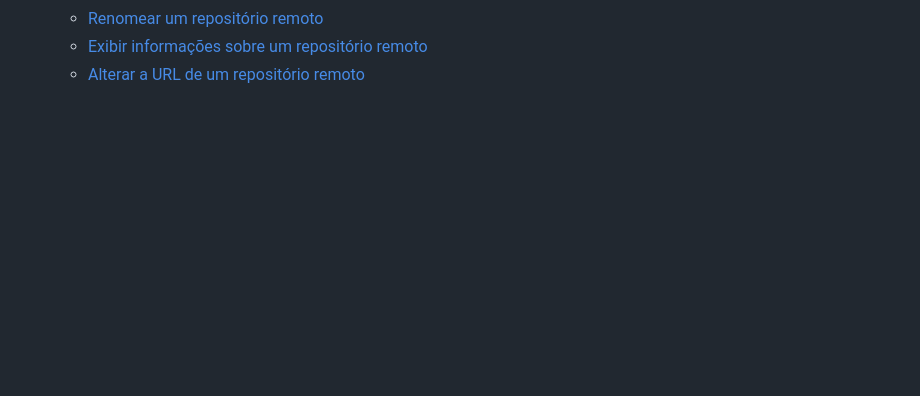
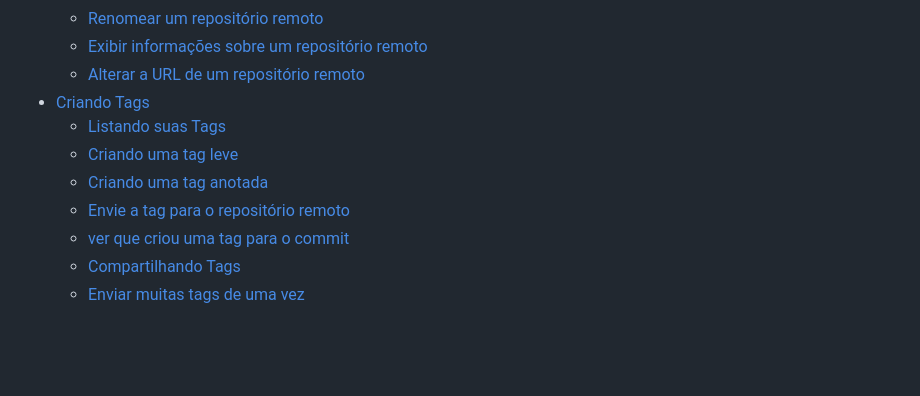
Before and after one commit to Gleika-Almeida/lista-Comandos-Git, a Markdown page: README.md, the part around one of its changes. Drawn GitHub-style; blank space fills up the shorter version.

```diff
--- a/README.md
+++ b/README.md
@@ -46,6 +46,14 @@
     - [Renomear um repositório remoto](#renomear-um-repositório-remoto)
     - [Exibir informações sobre um repositório remoto](#exibir-informações-sobre-um-repositório-remoto)
     - [Alterar a URL de um repositório remoto](#alterar-a-url-de-um-repositório-remoto)
+- [Criando Tags](#criando-tags)
+    - [Listando suas Tags](#listando-suas-tags)
+    - [Criando uma tag leve](#criando-uma-tag-leve)
+    - [Criando uma tag anotada](#criando-uma-tag-anotada)
+    - [Envie a tag para o repositório remoto](#envie-a-tag-para-o-repositório-remoto)
+    - [ver que criou uma tag para o commit](#ver-que-criou-uma-tag-para-o-commit)
+    - [Compartilhando Tags](#compartilhando-tags)
+    - [Enviar muitas tags de uma vez](#enviar-muitas-tags-de-uma-vez)
 
 <br>
 <br>
```
Also changed, not shown: other parts of README.md (+62 -8 lines).
